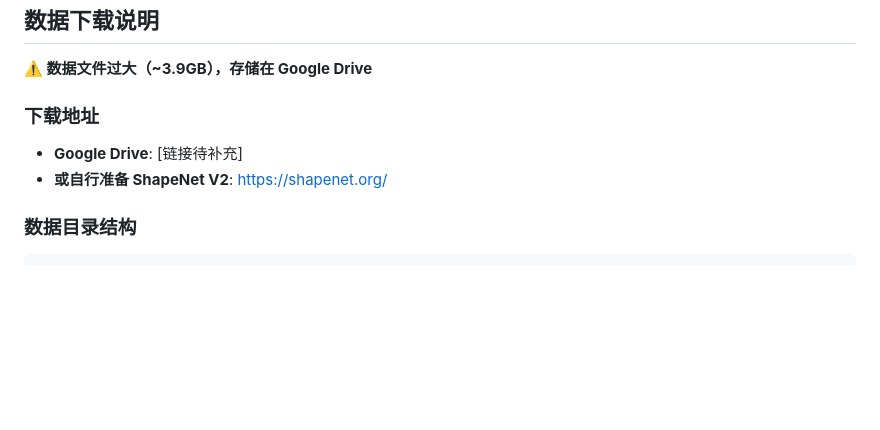
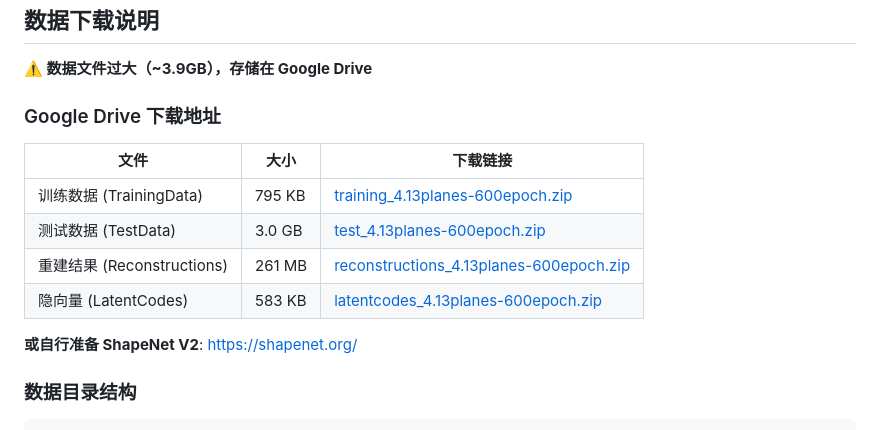
Before and after one commit to lzm-bryan/re-deepsdf, a Markdown page: README.md, the part around the change. Rendered like a GitHub page; blank space fills up the shorter version.

Commit message:
Add Google Drive links to README

````diff
--- a/README.md
+++ b/README.md
@@ -12,9 +12,16 @@
 
 **⚠️ 数据文件过大（~3.9GB），存储在 Google Drive**
 
-### 下载地址
-- **Google Drive**: [链接待补充]
-- **或自行准备 ShapeNet V2**: https://shapenet.org/
+### Google Drive 下载地址
+
+| 文件 | 大小 | 下载链接 |
+|------|------|----------|
+| 训练数据 (TrainingData) | 795 KB | [training_4.13planes-600epoch.zip](https://drive.google.com/file/d/1fkHA9ZclgHxMAdm_jM-GYwCZ9MdiLC7B/view?usp=sharing) |
+| 测试数据 (TestData) | 3.0 GB | [test_4.13planes-600epoch.zip](https://drive.google.com/file/d/19ENGz3Cnxp_7HmjjBLcPgkSR23UpwqC-/view?usp=sharing) |
+| 重建结果 (Reconstructions) | 261 MB | [reconstructions_4.13planes-600epoch.zip](https://drive.google.com/file/d/11KQy6ca7o8MuPxGZBU5PWwAhzOVQhw9n/view?usp=sharing) |
+| 隐向量 (LatentCodes) | 583 KB | [latentcodes_4.13planes-600epoch.zip](https://drive.google.com/file/d/1WeusBcG0clPVxzfozuSA0M84I8EKtSN7/view?usp=sharing) |
+
+**或自行准备 ShapeNet V2**: https://shapenet.org/
 
 ### 数据目录结构
 ```
````
